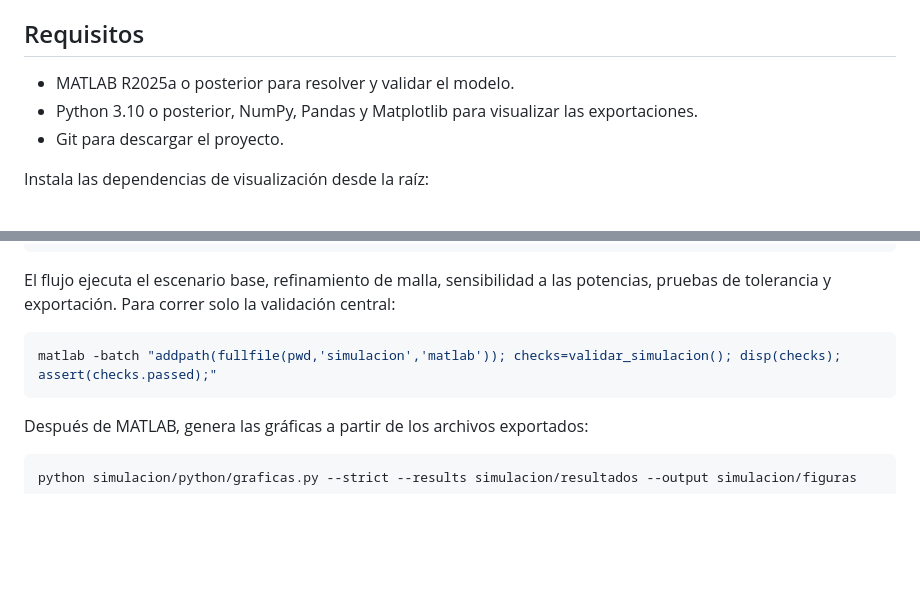
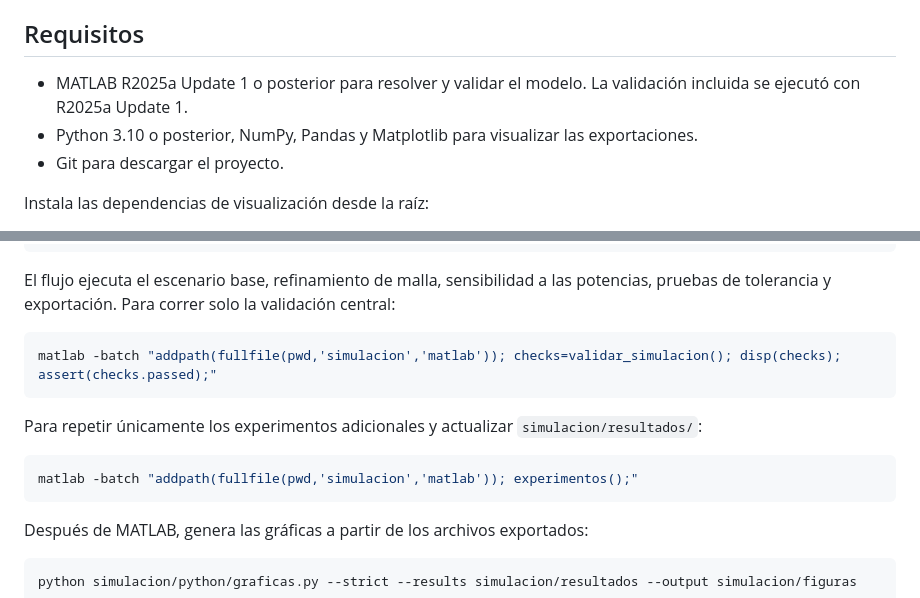
Before and after one commit to Pepe17xd/Metodos-Numericos, a Markdown page: README.md, 2 parts joined by grey strips. Drawn GitHub-style; blank space fills up the shorter version.

Commit message:
docs: documentar ejecucion MATLAB verificada

````diff
--- a/README.md
+++ b/README.md
@@ -32,7 +32,7 @@ Abra primero `simulacion/00_Proyecto_Principal.mlx`. El laboratorio sigue el ord
 
 ## Requisitos
 
-- MATLAB R2025a o posterior para resolver y validar el modelo.
+- MATLAB R2025a Update 1 o posterior para resolver y validar el modelo. La validación incluida se ejecutó con R2025a Update 1.
 - Python 3.10 o posterior, NumPy, Pandas y Matplotlib para visualizar las exportaciones.
 - Git para descargar el proyecto.
 
@@ -56,6 +56,12 @@ El flujo ejecuta el escenario base, refinamiento de malla, sensibilidad a las po
 matlab -batch "addpath(fullfile(pwd,'simulacion','matlab')); checks=validar_simulacion(); disp(checks); assert(checks.passed);"
 ```
 
+Para repetir únicamente los experimentos adicionales y actualizar `simulacion/resultados/`:
+
+```powershell
+matlab -batch "addpath(fullfile(pwd,'simulacion','matlab')); experimentos();"
+```
+
 Después de MATLAB, genera las gráficas a partir de los archivos exportados:
 
 ```powershell
````
